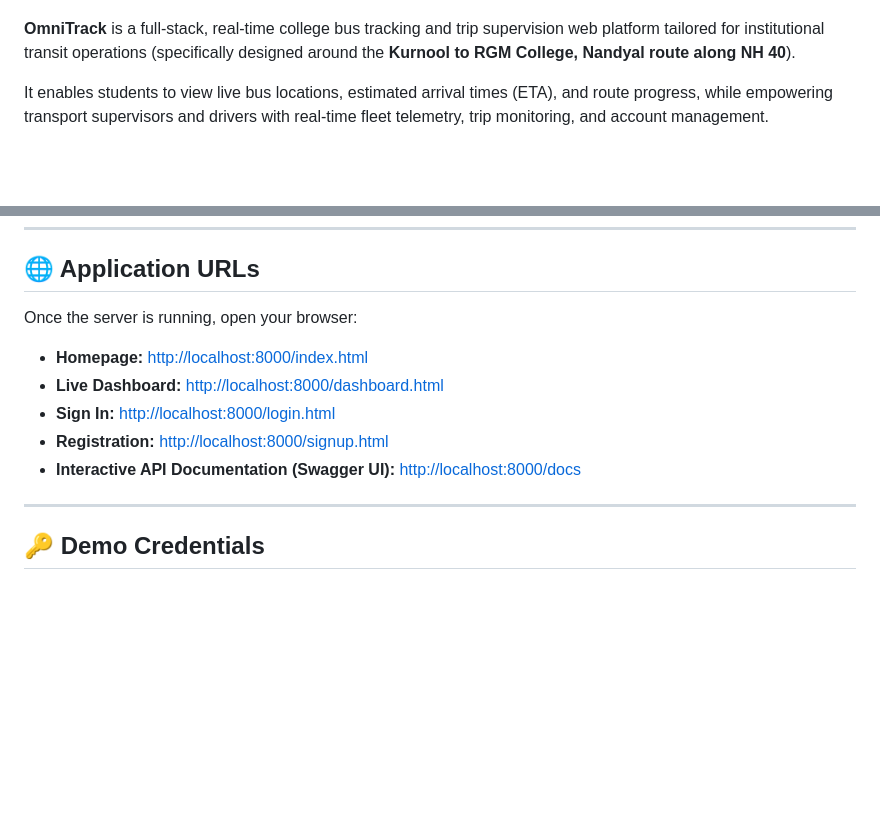
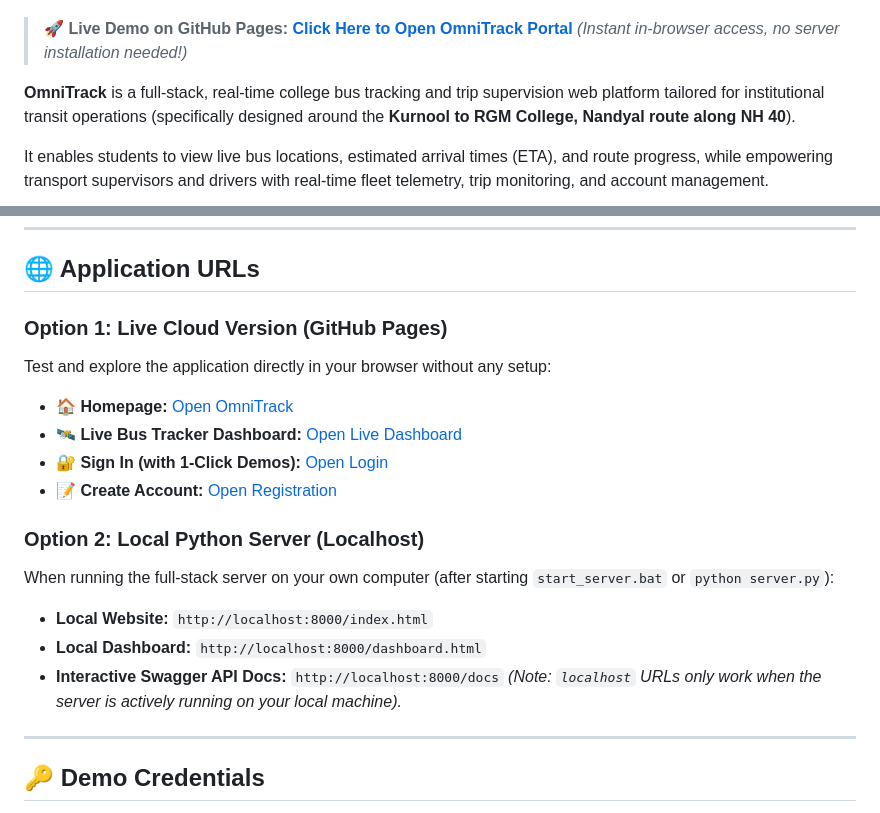
Before and after one commit to chakridhar534/OmniTrack-Real-Time-Bus-Trip-Supervision-Web-Portal, a Markdown page: README.md, 2 parts joined by grey strips. Rendered like a GitHub page; blank space fills up the shorter version.

Commit message:
Update README with live GitHub Pages links

```diff
--- a/README.md
+++ b/README.md
@@ -7,4 +8,6 @@
 ![License](https://img.shields.io/badge/License-MIT-green)
+
+> 🚀 **Live Demo on GitHub Pages:** **[Click Here to Open OmniTrack Portal](https://chakridhar534.github.io/OmniTrack-Real-Time-Bus-Trip-Supervision-Web-Portal/)** *(Instant in-browser access, no server installation needed!)*
 
 **OmniTrack** is a full-stack, real-time college bus tracking and trip supervision web platform tailored for institutional transit operations (specifically designed around the **Kurnool to RGM College, Nandyal route along NH 40**).
 
@@ -104,13 +107,19 @@ The server will automatically initialize `omnitrack.db` with sample seed account
 
 ## 🌐 Application URLs
 
-Once the server is running, open your browser:
+### Option 1: Live Cloud Version (GitHub Pages)
+Test and explore the application directly in your browser without any setup:
+- 🏠 **Homepage:** [Open OmniTrack](https://chakridhar534.github.io/OmniTrack-Real-Time-Bus-Trip-Supervision-Web-Portal/index.html)
+- 🛰️ **Live Bus Tracker Dashboard:** [Open Live Dashboard](https://chakridhar534.github.io/OmniTrack-Real-Time-Bus-Trip-Supervision-Web-Portal/dashboard.html)
+- 🔐 **Sign In (with 1-Click Demos):** [Open Login](https://chakridhar534.github.io/OmniTrack-Real-Time-Bus-Trip-Supervision-Web-Portal/login.html)
+- 📝 **Create Account:** [Open Registration](https://chakridhar534.github.io/OmniTrack-Real-Time-Bus-Trip-Supervision-Web-Portal/signup.html)
 
-- **Homepage:** [http://localhost:8000/index.html](http://localhost:8000/index.html)
-- **Live Dashboard:** [http://localhost:8000/dashboard.html](http://localhost:8000/dashboard.html)
-- **Sign In:** [http://localhost:8000/login.html](http://localhost:8000/login.html)
-- **Registration:** [http://localhost:8000/signup.html](http://localhost:8000/signup.html)
-- **Interactive API Documentation (Swagger UI):** [http://localhost:8000/docs](http://localhost:8000/docs)
+### Option 2: Local Python Server (Localhost)
+When running the full-stack server on your own computer (after starting `start_server.bat` or `python server.py`):
+- **Local Website:** `http://localhost:8000/index.html`
+- **Local Dashboard:** `http://localhost:8000/dashboard.html`
+- **Interactive Swagger API Docs:** `http://localhost:8000/docs`
+*(Note: `localhost` URLs only work when the server is actively running on your local machine).*
 
 ---
 
```
Also changed, not shown: other parts of README.md (+1 -0 lines).
